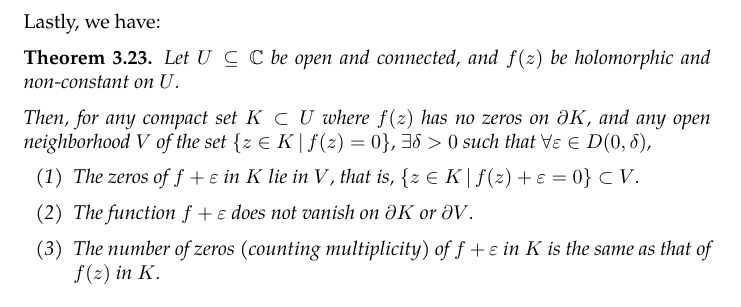
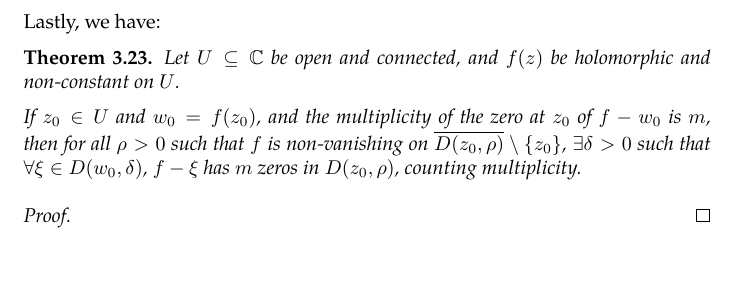
Before and after one commit to slipperking/complex-analysis-latex, a LaTeX document (main.tex): part of page 65 of 147 before the commit and part of page 65 of 146 after it, cut so that both start at the same text. Compiled offline with pdfLaTeX.

Commit message:
overleaf_to_git (Tue Aug  5 20:48:19 2025 -0700): update main.tex from r19054 to r19056

```diff
--- a/main.tex
+++ b/main.tex
@@ -1627,9 +1627,6 @@ Lastly, we have:
 \begin{theorem}\label{thm:holomorphiczerosstabilityundershifts}
     Let \(U\subseteq\mathbb{C}\) be open and connected, and \(f(z)\) be holomorphic and non-constant on \(U\).
 
-    Then, for any compact set \(K\subset U\) where \(f(z)\) has no zeros on \(\partial K\), and any open neighborhood \(V\) of the set \(\cbraces{z\in K}{f(z)=0}\), \(\exists \delta>0\) such that \(\forall\varepsilon\in D\paren{0,\delta}\),
-    \begin{enumerate}
-        \item The zeros of \(f+\varepsilon\) in \(K\) lie in \(V\), that is, \(\cbraces{z\in K}{f(z)+\varepsilon=0}\subset V\).
-        \item The function \(f+\varepsilon\) does not vanish on \(\partial K\) or \(\partial V\).
-        \item The number of zeros (counting multiplicity) of \(f+\varepsilon\) in \(K\) is the same as that of \(f(z)\) in \(K\).
-    \end{enumerate}
+    If \(z_0\in U\) and \(w_0=f\qty(z_0)\), and the multiplicity of the zero at \(z_0\) of \(f-w_0\) is \(m\), then for all \(\rho>0\) such that \(f\) is non-vanishing on \(\overline{D\qty(z_0,\rho)}\setminus\qty{z_0}\), \(\exists\delta>0\) such that \(\forall\xi\in D\qty(w_0,\delta)\), \(f-\xi\) has \(m\) zeros in \(D\qty(z_0,\rho)\), counting multiplicity.
+\end{theorem}
+\begin{proof}
```
Also changed, not shown: main.tex (11 more changed lines).
